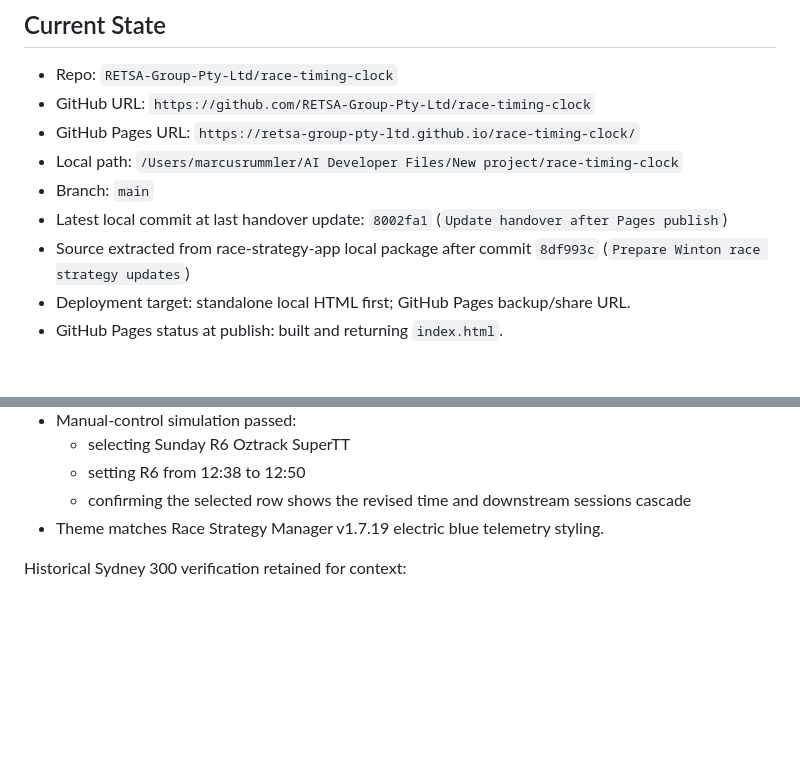
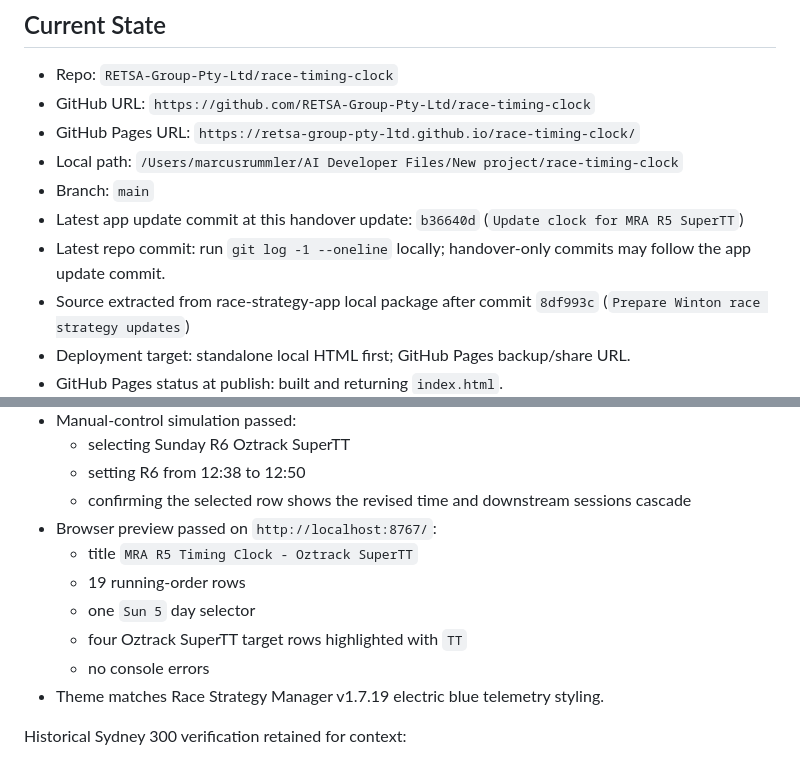
Before and after one commit to RETSA-Group-Pty-Ltd/race-timing-clock, a Markdown page: HANDOVER.md, 2 parts joined by grey strips. Rendered like a GitHub page; blank space fills up the shorter version.

Commit message:
Update handover for MRA R5 clock

```diff
--- a/HANDOVER.md
+++ b/HANDOVER.md
@@ -7,7 +7,8 @@
 - GitHub Pages URL: `https://retsa-group-pty-ltd.github.io/race-timing-clock/`
 - Local path: `/Users/marcusrummler/AI Developer Files/New project/race-timing-clock`
 - Branch: `main`
-- Latest local commit at last handover update: `8002fa1` (`Update handover after Pages publish`)
+- Latest app update commit at this handover update: `b36640d` (`Update clock for MRA R5 SuperTT`)
+- Latest repo commit: run `git log -1 --oneline` locally; handover-only commits may follow the app update commit.
 - Source extracted from race-strategy-app local package after commit `8df993c` (`Prepare Winton race strategy updates`)
 - Deployment target: standalone local HTML first; GitHub Pages backup/share URL.
 - GitHub Pages status at publish: built and returning `index.html`.
@@ -63,6 +64,12 @@
   - selecting Sunday R6 Oztrack SuperTT
   - setting R6 from 12:38 to 12:50
   - confirming the selected row shows the revised time and downstream sessions cascade
+- Browser preview passed on `http://localhost:8767/`:
+  - title `MRA R5 Timing Clock - Oztrack SuperTT`
+  - 19 running-order rows
+  - one `Sun 5` day selector
+  - four Oztrack SuperTT target rows highlighted with `TT`
+  - no console errors
 - Theme matches Race Strategy Manager v1.7.19 electric blue telemetry styling.
 
 Historical Sydney 300 verification retained for context:
```
